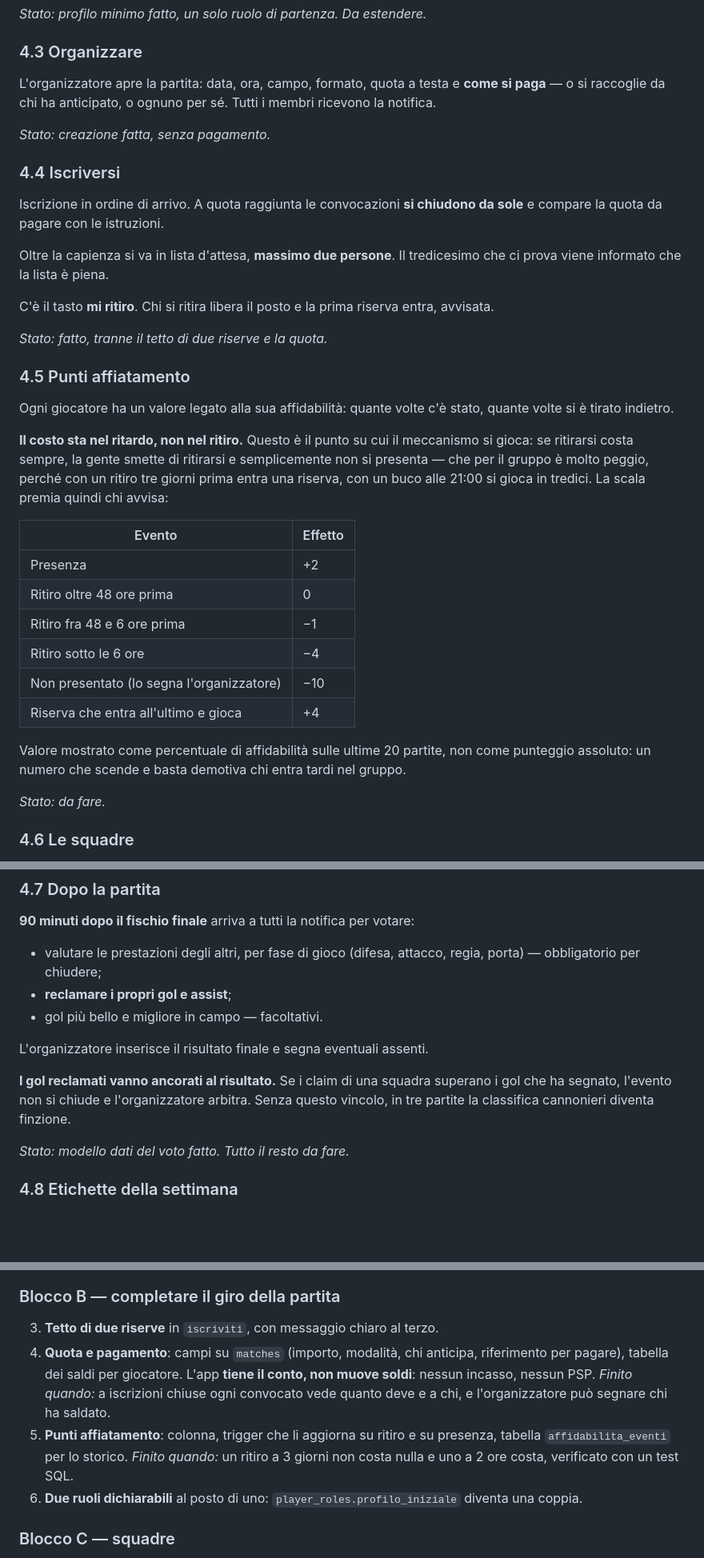
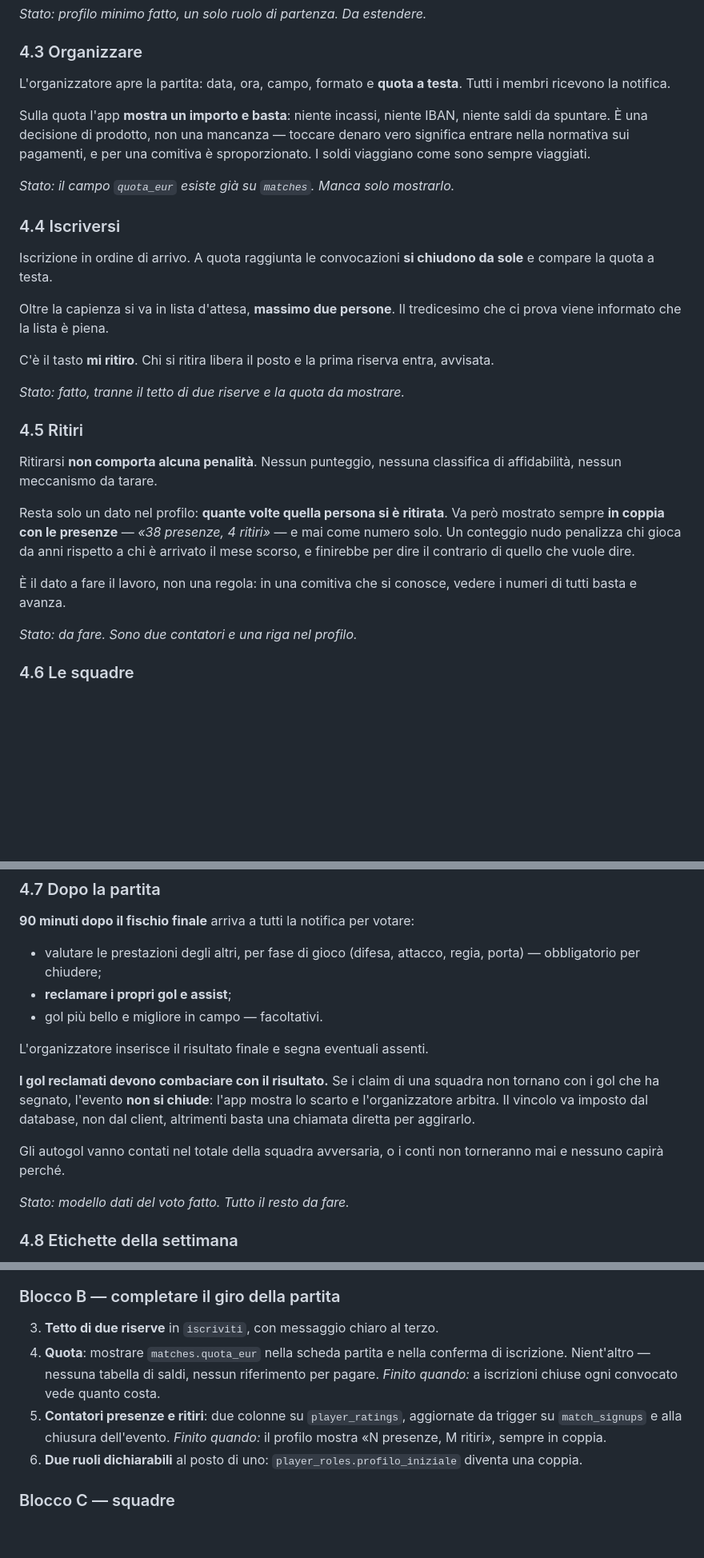
Before and after one commit to cyb3rDem0n/convocami, a Markdown page: docs/passaggio-a-code.md, 3 parts joined by grey strips. Shown at 80% size. Drawn GitHub-style; blank space fills up the shorter version.

Commit message:
Tre semplificazioni al caso d'uso
Ritirarsi non comporta nulla: via i punti affiatamento e tutta la scala
da tarare. Resta un contatore dei ritiri nel profilo, da mostrare pero
sempre in coppia con le presenze — "38 presenze, 4 ritiri" — perche un
conteggio nudo penalizza chi gioca da anni rispetto a chi e arrivato il
mese scorso, e finirebbe per dire il contrario di quello che vuole dire.

La quota e solo un importo mostrato: niente incassi, niente IBAN, niente
saldi. Toccare denaro vero significa normativa sui pagamenti, e il campo
quota_eur esiste gia su matches.

I gol reclamati devono combaciare con il risultato: se i conti di una
squadra non tornano l'evento non si chiude. Il vincolo va imposto dal
database e non dal client, altrimenti basta una chiamata diretta per
aggirarlo. Gli autogol vanno contati nel totale della squadra avversaria,
o i conti non torneranno mai e nessuno capira perche.

Co-Authored-By: Claude Opus 5 <noreply@anthropic.com>
Claude-Session: https://claude.ai/code/session_01Tc7YhySDZwr4ksTyGmAXGh

```diff
--- a/docs/passaggio-a-code.md
+++ b/docs/passaggio-a-code.md
@@ -110,16 +111,20 @@ l'etichetta mostrata è quella dedotta.
 
 ### 4.3 Organizzare
 
-L'organizzatore apre la partita: data, ora, campo, formato, quota a testa e
-**come si paga** — o si raccoglie da chi ha anticipato, o ognuno per sé. Tutti i
-membri ricevono la notifica.
+L'organizzatore apre la partita: data, ora, campo, formato e **quota a testa**.
+Tutti i membri ricevono la notifica.
 
-*Stato: creazione fatta, senza pagamento.*
+Sulla quota l'app **mostra un importo e basta**: niente incassi, niente IBAN,
+niente saldi da spuntare. È una decisione di prodotto, non una mancanza —
+toccare denaro vero significa entrare nella normativa sui pagamenti, e per una
+comitiva è sproporzionato. I soldi viaggiano come sono sempre viaggiati.
+
+*Stato: il campo `quota_eur` esiste già su `matches`. Manca solo mostrarlo.*
 
 ### 4.4 Iscriversi
 
 Iscrizione in ordine di arrivo. A quota raggiunta le convocazioni **si chiudono
-da sole** e compare la quota da pagare con le istruzioni.
+da sole** e compare la quota a testa.
 
 Oltre la capienza si va in lista d'attesa, **massimo due persone**. Il
 tredicesimo che ci prova viene informato che la lista è piena.
@@ -127,33 +132,23 @@ tredicesimo che ci prova viene informato che la lista è piena.
 C'è il tasto **mi ritiro**. Chi si ritira libera il posto e la prima riserva
 entra, avvisata.
 
-*Stato: fatto, tranne il tetto di due riserve e la quota.*
+*Stato: fatto, tranne il tetto di due riserve e la quota da mostrare.*
 
-### 4.5 Punti affiatamento
+### 4.5 Ritiri
 
-Ogni giocatore ha un valore legato alla sua affidabilità: quante volte c'è
-stato, quante volte si è tirato indietro.
+Ritirarsi **non comporta alcuna penalità**. Nessun punteggio, nessuna classifica
+di affidabilità, nessun meccanismo da tarare.
 
-**Il costo sta nel ritardo, non nel ritiro.** Questo è il punto su cui il
-meccanismo si gioca: se ritirarsi costa sempre, la gente smette di ritirarsi e
-semplicemente non si presenta — che per il gruppo è molto peggio, perché con un
-ritiro tre giorni prima entra una riserva, con un buco alle 21:00 si gioca in
-tredici. La scala premia quindi chi avvisa:
+Resta solo un dato nel profilo: **quante volte quella persona si è ritirata**.
+Va però mostrato sempre **in coppia con le presenze** — *«38 presenze, 4
+ritiri»* — e mai come numero solo. Un conteggio nudo penalizza chi gioca da
+anni rispetto a chi è arrivato il mese scorso, e finirebbe per dire il
+contrario di quello che vuole dire.
 
-| Evento | Effetto |
-|---|---|
-| Presenza | +2 |
-| Ritiro oltre 48 ore prima | 0 |
-| Ritiro fra 48 e 6 ore prima | −1 |
-| Ritiro sotto le 6 ore | −4 |
-| Non presentato (lo segna l'organizzatore) | −10 |
-| Riserva che entra all'ultimo e gioca | +4 |
+È il dato a fare il lavoro, non una regola: in una comitiva che si conosce,
+vedere i numeri di tutti basta e avanza.
 
-Valore mostrato come percentuale di affidabilità sulle ultime 20 partite, non
-come punteggio assoluto: un numero che scende e basta demotiva chi entra tardi
-nel gruppo.
-
-*Stato: da fare.*
+*Stato: da fare. Sono due contatori e una riga nel profilo.*
 
 ### 4.6 Le squadre
 
@@ -178,10 +173,13 @@ mostrata a tutti.
 
 L'organizzatore inserisce il risultato finale e segna eventuali assenti.
 
-**I gol reclamati vanno ancorati al risultato.** Se i claim di una squadra
-superano i gol che ha segnato, l'evento non si chiude e l'organizzatore
-arbitra. Senza questo vincolo, in tre partite la classifica cannonieri diventa
-finzione.
+**I gol reclamati devono combaciare con il risultato.** Se i claim di una
+squadra non tornano con i gol che ha segnato, l'evento **non si chiude**: l'app
+mostra lo scarto e l'organizzatore arbitra. Il vincolo va imposto dal database,
+non dal client, altrimenti basta una chiamata diretta per aggirarlo.
+
+Gli autogol vanno contati nel totale della squadra avversaria, o i conti non
+torneranno mai e nessuno capirà perché.
 
 *Stato: modello dati del voto fatto. Tutto il resto da fare.*
 
@@ -257,15 +255,13 @@ Ordinato per dipendenze. Ogni voce ha il criterio per dirla finita.
 ### Blocco B — completare il giro della partita
 
 3. **Tetto di due riserve** in `iscriviti`, con messaggio chiaro al terzo.
-4. **Quota e pagamento**: campi su `matches` (importo, modalità, chi anticipa,
-   riferimento per pagare), tabella dei saldi per giocatore.
-   L'app **tiene il conto, non muove soldi**: nessun incasso, nessun PSP.
-   *Finito quando:* a iscrizioni chiuse ogni convocato vede quanto deve e a chi,
-   e l'organizzatore può segnare chi ha saldato.
-5. **Punti affiatamento**: colonna, trigger che li aggiorna su ritiro e su
-   presenza, tabella `affidabilita_eventi` per lo storico.
-   *Finito quando:* un ritiro a 3 giorni non costa nulla e uno a 2 ore costa,
-   verificato con un test SQL.
+4. **Quota**: mostrare `matches.quota_eur` nella scheda partita e nella
+   conferma di iscrizione. Nient'altro — nessuna tabella di saldi, nessun
+   riferimento per pagare.
+   *Finito quando:* a iscrizioni chiuse ogni convocato vede quanto costa.
+5. **Contatori presenze e ritiri**: due colonne su `player_ratings`, aggiornate
+   da trigger su `match_signups` e alla chiusura dell'evento.
+   *Finito quando:* il profilo mostra «N presenze, M ritiri», sempre in coppia.
 6. **Due ruoli dichiarabili** al posto di uno: `player_roles.profilo_iniziale`
    diventa una coppia.
 
```
Also changed, not shown: other parts of docs/passaggio-a-code.md (+3 -2 lines).
